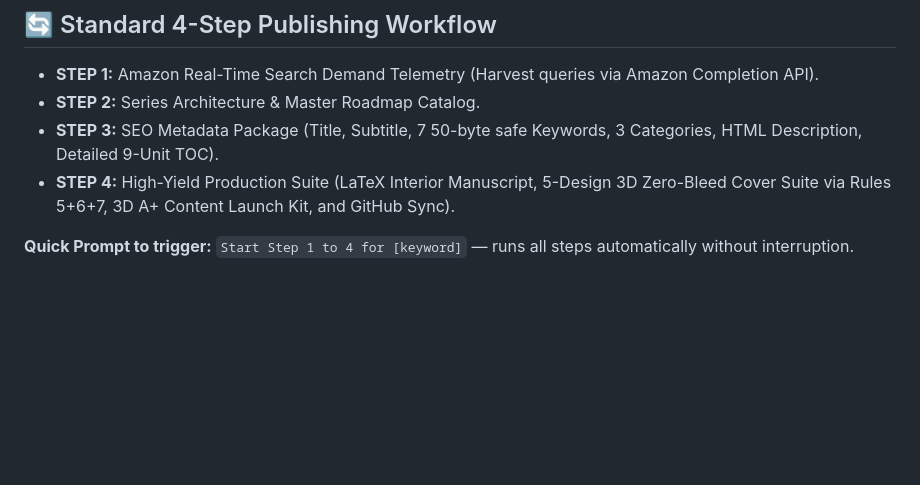
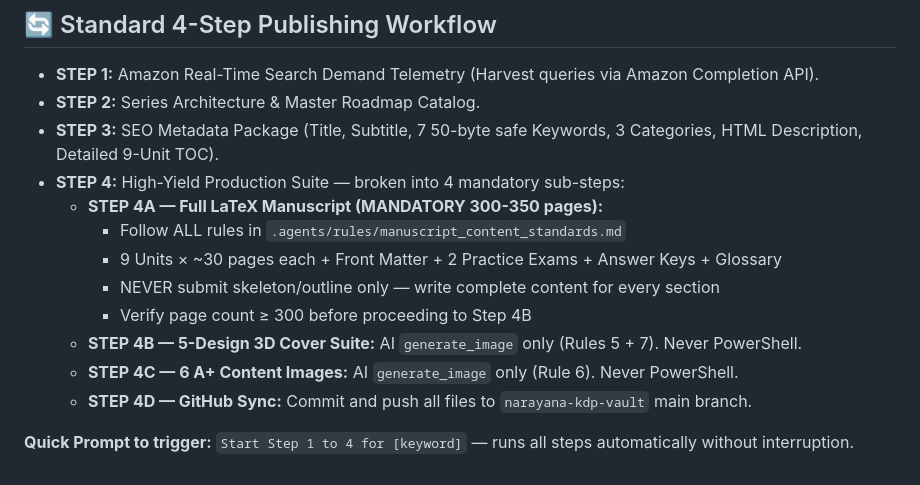
Before and after one commit to eduprosuite-org/narayana-kdp-vault, a Markdown page: AGENTS.md, the part around the change. GitHub-like rendering; blank space fills up the shorter version.

Commit message:
Add manuscript_content_standards.md + AGENTS.md Step 4A: 300-350 page mandatory full content per unit rule for all future books

```diff
--- a/AGENTS.md
+++ b/AGENTS.md
@@ -119,6 +119,14 @@ This file contains the **permanent workspace guidelines** that are automatically
 - **STEP 1:** Amazon Real-Time Search Demand Telemetry (Harvest queries via Amazon Completion API).
 - **STEP 2:** Series Architecture & Master Roadmap Catalog.
 - **STEP 3:** SEO Metadata Package (Title, Subtitle, 7 50-byte safe Keywords, 3 Categories, HTML Description, Detailed 9-Unit TOC).
-- **STEP 4:** High-Yield Production Suite (LaTeX Interior Manuscript, 5-Design 3D Zero-Bleed Cover Suite via Rules 5+6+7, 3D A+ Content Launch Kit, and GitHub Sync).
+- **STEP 4:** High-Yield Production Suite — broken into 4 mandatory sub-steps:
+  - **STEP 4A — Full LaTeX Manuscript (MANDATORY 300-350 pages):**
+    - Follow ALL rules in `.agents/rules/manuscript_content_standards.md`
+    - 9 Units × ~30 pages each + Front Matter + 2 Practice Exams + Answer Keys + Glossary
+    - NEVER submit skeleton/outline only — write complete content for every section
+    - Verify page count ≥ 300 before proceeding to Step 4B
+  - **STEP 4B — 5-Design 3D Cover Suite:** AI `generate_image` only (Rules 5 + 7). Never PowerShell.
+  - **STEP 4C — 6 A+ Content Images:** AI `generate_image` only (Rule 6). Never PowerShell.
+  - **STEP 4D — GitHub Sync:** Commit and push all files to `narayana-kdp-vault` main branch.
 
 **Quick Prompt to trigger:** `Start Step 1 to 4 for [keyword]` — runs all steps automatically without interruption.
```
Also changed, not shown: .agents/rules/manuscript_content_standards.md (added, +101 -0 lines).
